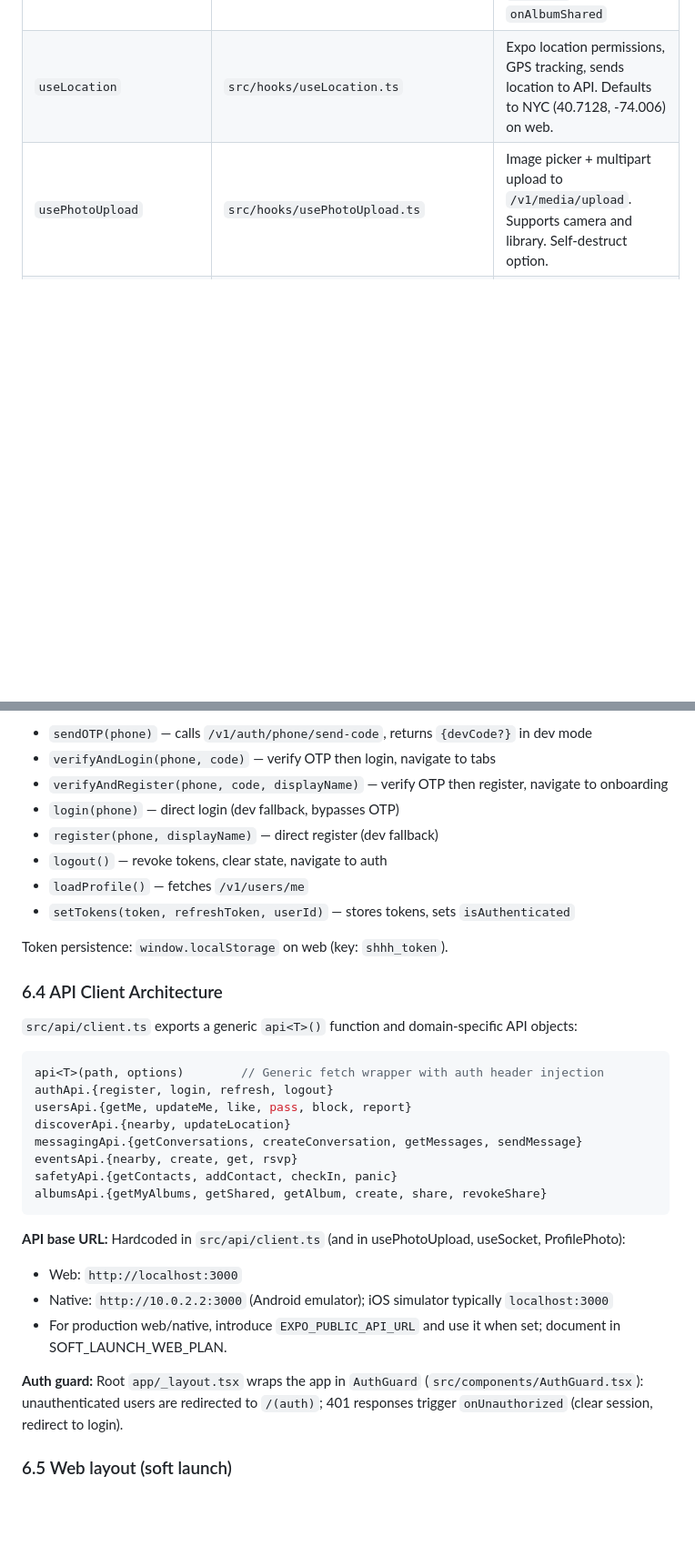
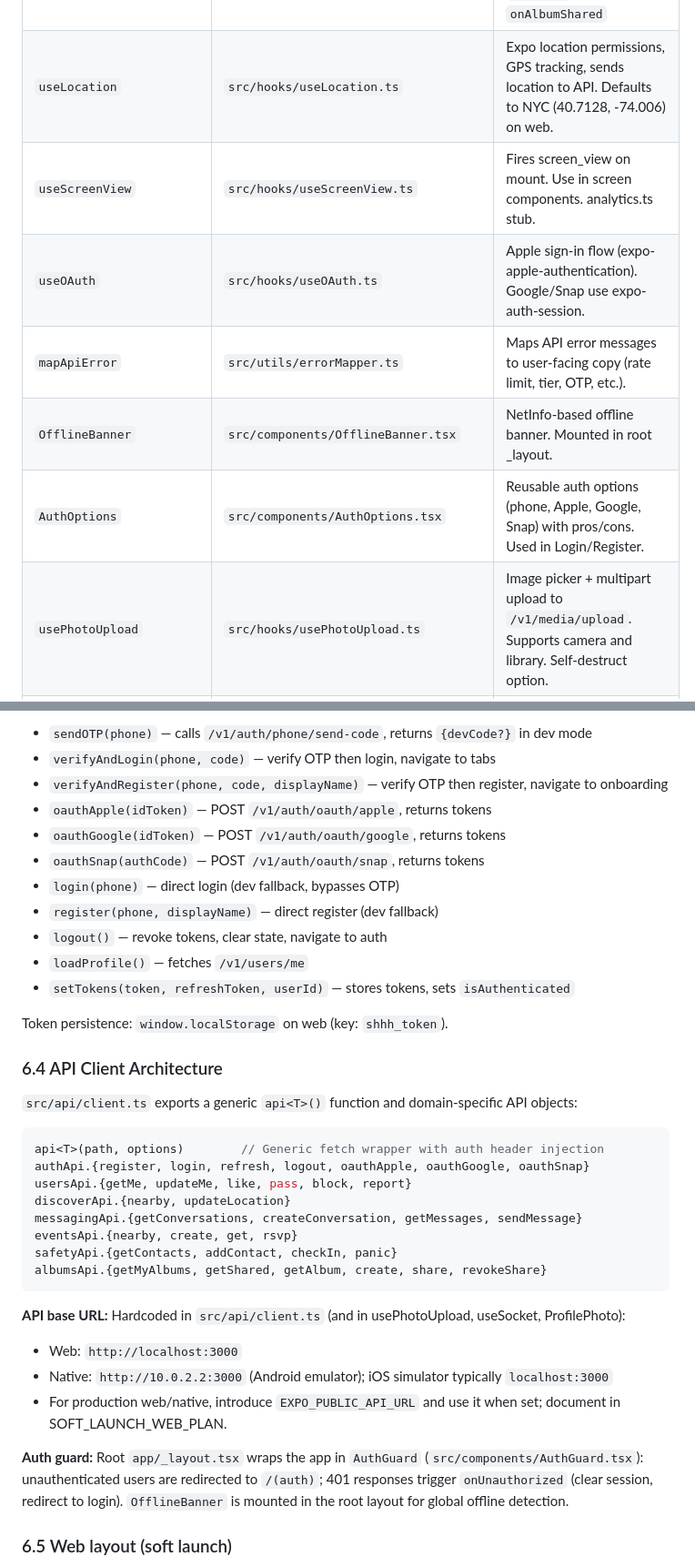
Before and after one commit to cconnickcc-blvckshell/Shhh, a Markdown page: docs/DEV_HANDOVER.md, 2 parts joined by grey strips. Shown at 91% size. GitHub-like rendering; blank space fills up the shorter version.

````diff
--- a/docs/DEV_HANDOVER.md
+++ b/docs/DEV_HANDOVER.md
@@ -1430,6 +1430,11 @@ The mobile app uses **expo-router** (file-based routing). All screens are in `mo
 |------|------|-------------|
 | `useSocket` | `src/hooks/useSocket.ts` | Socket.io connection with JWT auth. Provides `joinConversation`, `leaveConversation`, `sendTyping`, `stopTyping`, `onNewMessage`, `onTyping`, `onAlbumShared` |
 | `useLocation` | `src/hooks/useLocation.ts` | Expo location permissions, GPS tracking, sends location to API. Defaults to NYC (40.7128, -74.006) on web. |
+| `useScreenView` | `src/hooks/useScreenView.ts` | Fires screen_view on mount. Use in screen components. analytics.ts stub. |
+| `useOAuth` | `src/hooks/useOAuth.ts` | Apple sign-in flow (expo-apple-authentication). Google/Snap use expo-auth-session. |
+| `mapApiError` | `src/utils/errorMapper.ts` | Maps API error messages to user-facing copy (rate limit, tier, OTP, etc.). |
+| `OfflineBanner` | `src/components/OfflineBanner.tsx` | NetInfo-based offline banner. Mounted in root _layout. |
+| `AuthOptions` | `src/components/AuthOptions.tsx` | Reusable auth options (phone, Apple, Google, Snap) with pros/cons. Used in Login/Register. |
 | `usePhotoUpload` | `src/hooks/usePhotoUpload.ts` | Image picker + multipart upload to `/v1/media/upload`. Supports camera and library. Self-destruct option. |
 | `useDistressGesture` | `src/hooks/useDistressGesture.ts` | Accelerometer-based shake detection (5 shakes in 3s). Triggers panic API call with location. Vibration feedback. 30s cooldown. |
 | `useScreenshotDetection` | `src/hooks/useScreenshotDetection.ts` | Expo screen capture listener. Reports to `/v1/safety/screenshot`. Alerts user that other person was notified. |
@@ -1457,6 +1462,9 @@ interface AuthState {
 - `sendOTP(phone)` — calls `/v1/auth/phone/send-code`, returns `{devCode?}` in dev mode
 - `verifyAndLogin(phone, code)` — verify OTP then login, navigate to tabs
 - `verifyAndRegister(phone, code, displayName)` — verify OTP then register, navigate to onboarding
+- `oauthApple(idToken)` — POST `/v1/auth/oauth/apple`, returns tokens
+- `oauthGoogle(idToken)` — POST `/v1/auth/oauth/google`, returns tokens
+- `oauthSnap(authCode)` — POST `/v1/auth/oauth/snap`, returns tokens
 - `login(phone)` — direct login (dev fallback, bypasses OTP)
 - `register(phone, displayName)` — direct register (dev fallback)
 - `logout()` — revoke tokens, clear state, navigate to auth
@@ -1471,7 +1479,7 @@ Token persistence: `window.localStorage` on web (key: `shhh_token`).
 
 ```typescript
 api<T>(path, options)        // Generic fetch wrapper with auth header injection
-authApi.{register, login, refresh, logout}
+authApi.{register, login, refresh, logout, oauthApple, oauthGoogle, oauthSnap}
 usersApi.{getMe, updateMe, like, pass, block, report}
 discoverApi.{nearby, updateLocation}
 messagingApi.{getConversations, createConversation, getMessages, sendMessage}
@@ -1485,7 +1493,7 @@ albumsApi.{getMyAlbums, getShared, getAlbum, create, share, revokeShare}
 - Native: `http://10.0.2.2:3000` (Android emulator); iOS simulator typically `localhost:3000`
 - For production web/native, introduce `EXPO_PUBLIC_API_URL` and use it when set; document in SOFT_LAUNCH_WEB_PLAN.
 
-**Auth guard:** Root `app/_layout.tsx` wraps the app in `AuthGuard` (`src/components/AuthGuard.tsx`): unauthenticated users are redirected to `/(auth)`; 401 responses trigger `onUnauthorized` (clear session, redirect to login).
+**Auth guard:** Root `app/_layout.tsx` wraps the app in `AuthGuard` (`src/components/AuthGuard.tsx`): unauthenticated users are redirected to `/(auth)`; 401 responses trigger `onUnauthorized` (clear session, redirect to login). `OfflineBanner` is mounted in the root layout for global offline detection.
 
 ### 6.5 Web layout (soft launch)
 
````
Also changed, not shown: docs/ARCHITECTURE.md (+7 -1 lines), docs/FRONTEND_REFACTOR_STRATEGY.md (+1 -1 lines).
